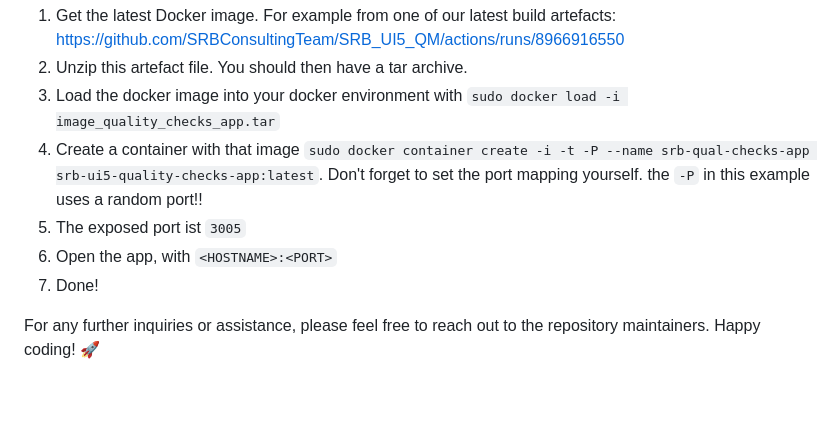
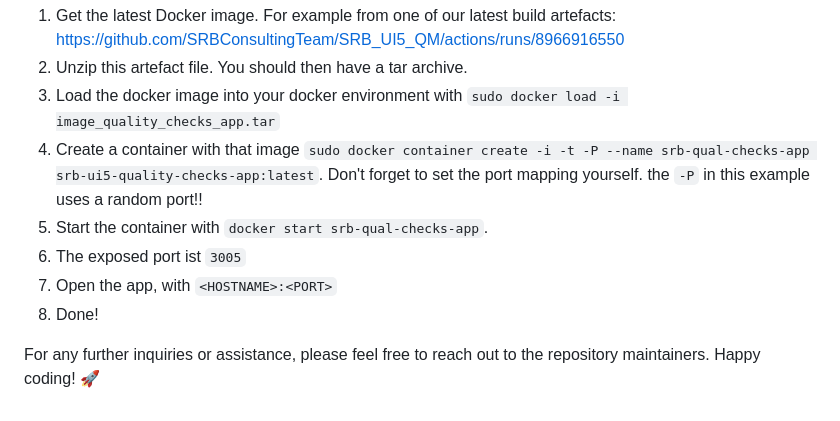
Before and after one commit to SRBConsultingTeam/SRB_UI5_QM, a Markdown page: readme.md, the part around the change. Drawn GitHub-style.

```diff
--- a/readme.md
+++ b/readme.md
@@ -175,9 +175,10 @@ Additionally, this repository contains a quality assurance (QA) application, whi
 2. Unzip this artefact file. You should then have a tar archive.
 3. Load the docker image into your docker environment with `sudo docker load -i image_quality_checks_app.tar`
 4. Create a container with that image `sudo docker container create -i -t -P --name srb-qual-checks-app srb-ui5-quality-checks-app:latest`. Don't forget to set the port mapping yourself. the `-P` in this example uses a random port!!
-5. The exposed port ist `3005`
-6. Open the app, with `<HOSTNAME>:<PORT>`
-7. Done!
+5. Start the container with `docker start srb-qual-checks-app`.
+6. The exposed port ist `3005`
+7. Open the app, with `<HOSTNAME>:<PORT>`
+8. Done!
 
 
 
```
